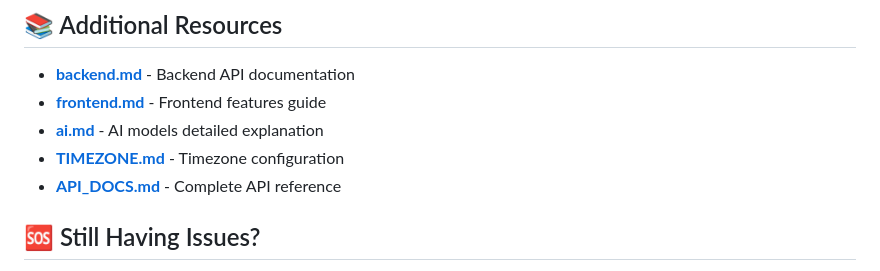
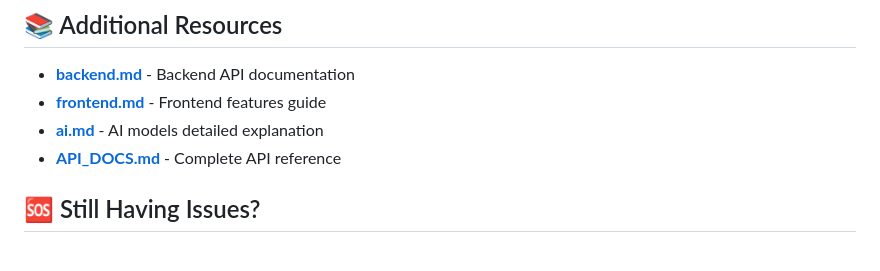
Before and after one commit to abuhanif27/phd_Nexus, a Markdown page: SETUP.md, the part around one of its changes. Rendered like a GitHub page.

```diff
--- a/SETUP.md
+++ b/SETUP.md
@@ -315,7 +333,6 @@ If all the above checks pass, congratulations! Your PhD NexusCare installation i
 - **[backend.md](backend.md)** - Backend API documentation
 - **[frontend.md](frontend.md)** - Frontend features guide
 - **[ai.md](ai.md)** - AI models detailed explanation
-- **[TIMEZONE.md](TIMEZONE.md)** - Timezone configuration
 - **[API_DOCS.md](backend/API_DOCS.md)** - Complete API reference
 
 ## 🆘 Still Having Issues?
```
Also changed, not shown: other parts of SETUP.md (+18 -0 lines), README.md (+1 -1 lines).
